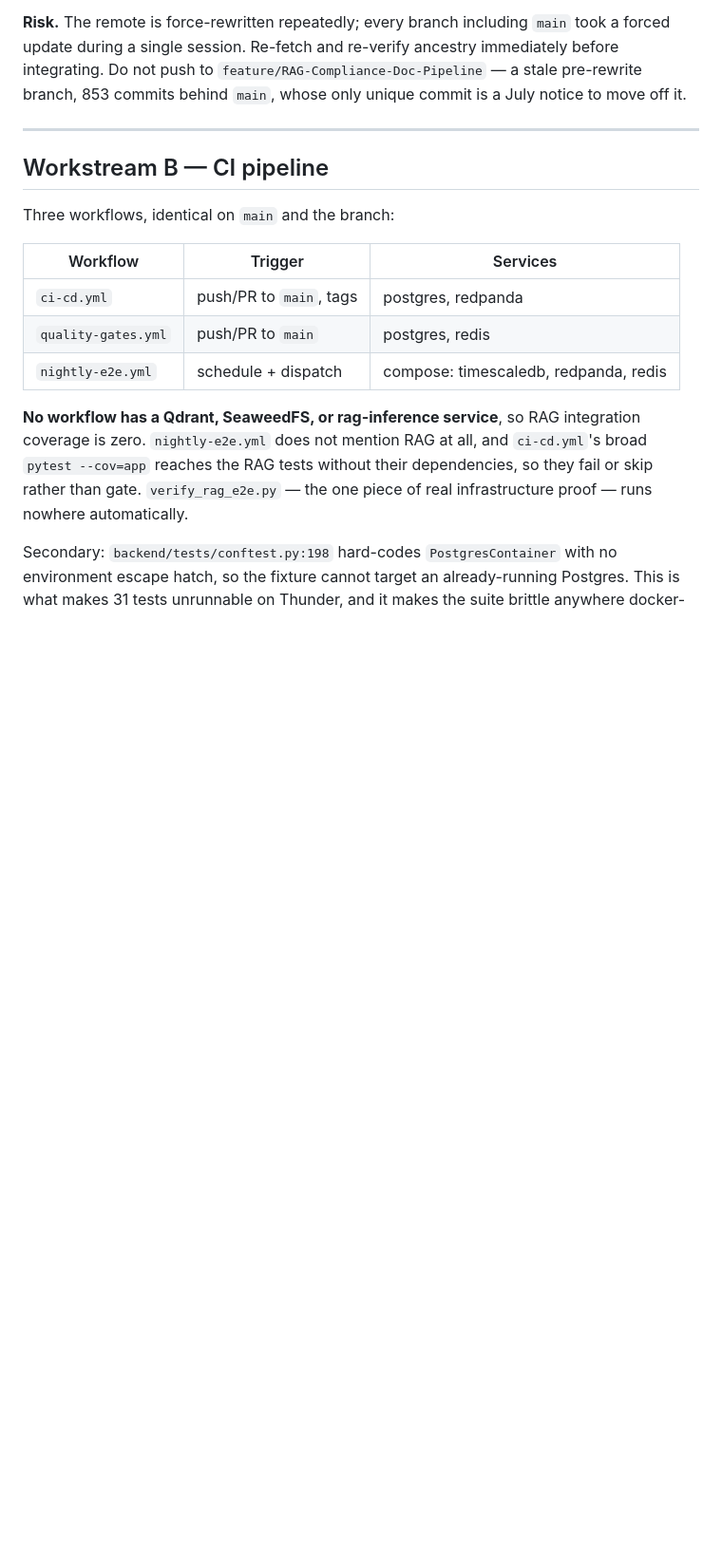
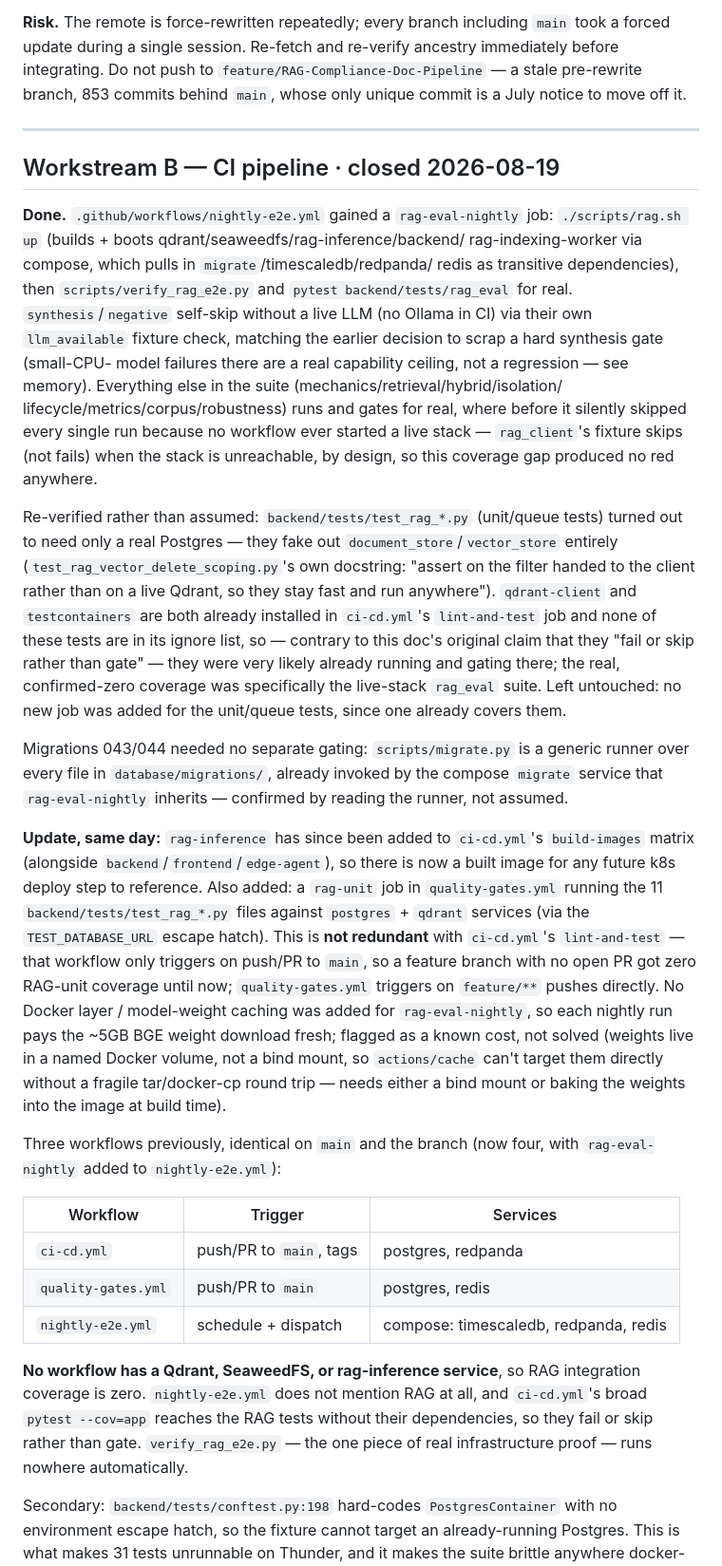
Before and after one commit to SoundSafe-Dev/OmniusGrid-X, a Markdown page: docs/rag_greenlight_tasking.md, the part around one of its changes. Shown at 95% size. GitHub-like rendering; blank space fills up the shorter version.

```diff
--- a/docs/rag_greenlight_tasking.md
+++ b/docs/rag_greenlight_tasking.md
@@ -111,9 +111,56 @@ behind `main`, whose only unique commit is a July notice to move off it.
 
 ---
 
-## Workstream B — CI pipeline
+## Workstream B — CI pipeline · closed 2026-08-19
 
-Three workflows, identical on `main` and the branch:
+**Done.** `.github/workflows/nightly-e2e.yml` gained a `rag-eval-nightly` job:
+`./scripts/rag.sh up` (builds + boots qdrant/seaweedfs/rag-inference/backend/
+rag-indexing-worker via compose, which pulls in `migrate`/timescaledb/redpanda/
+redis as transitive dependencies), then `scripts/verify_rag_e2e.py` and
+`pytest backend/tests/rag_eval` for real. `synthesis`/`negative` self-skip
+without a live LLM (no Ollama in CI) via their own `llm_available` fixture
+check, matching the earlier decision to scrap a hard synthesis gate (small-CPU-
+model failures there are a real capability ceiling, not a regression — see
+memory). Everything else in the suite (mechanics/retrieval/hybrid/isolation/
+lifecycle/metrics/corpus/robustness) runs and gates for real, where before it
+silently skipped every single run because no workflow ever started a live
+stack — `rag_client`'s fixture skips (not fails) when the stack is unreachable,
+by design, so this coverage gap produced no red anywhere.
+
+Re-verified rather than assumed: `backend/tests/test_rag_*.py` (unit/queue
+tests) turned out to need only a real Postgres — they fake out
+`document_store`/`vector_store` entirely (`test_rag_vector_delete_scoping.py`'s
+own docstring: "assert on the filter handed to the client rather than on a
+live Qdrant, so they stay fast and run anywhere"). `qdrant-client` and
+`testcontainers` are both already installed in `ci-cd.yml`'s `lint-and-test`
+job and none of these tests are in its ignore list, so — contrary to this
+doc's original claim that they "fail or skip rather than gate" — they were
+very likely already running and gating there; the real, confirmed-zero
+coverage was specifically the live-stack `rag_eval` suite. Left untouched:
+no new job was added for the unit/queue tests, since one already covers them.
+
+Migrations 043/044 needed no separate gating: `scripts/migrate.py` is a
+generic runner over every file in `database/migrations/`, already invoked by
+the compose `migrate` service that `rag-eval-nightly` inherits — confirmed by
+reading the runner, not assumed.
+
+**Update, same day:** `rag-inference` has since been added to `ci-cd.yml`'s
+`build-images` matrix (alongside `backend`/`frontend`/`edge-agent`), so there
+is now a built image for any future k8s deploy step to reference. Also added:
+a `rag-unit` job in `quality-gates.yml` running the 11 `backend/tests/test_rag_*.py`
+files against `postgres` + `qdrant` services (via the `TEST_DATABASE_URL`
+escape hatch). This is **not redundant** with `ci-cd.yml`'s `lint-and-test` —
+that workflow only triggers on push/PR to `main`, so a feature branch with no
+open PR got zero RAG-unit coverage until now; `quality-gates.yml` triggers on
+`feature/**` pushes directly. No Docker layer / model-weight caching was added
+for `rag-eval-nightly`, so each nightly run pays the ~5GB BGE weight download
+fresh; flagged as a known cost, not solved (weights live in a named Docker
+volume, not a bind mount, so `actions/cache` can't target them directly
+without a fragile tar/docker-cp round trip — needs either a bind mount or
+baking the weights into the image at build time).
+
+Three workflows previously, identical on `main` and the branch (now four, with
+`rag-eval-nightly` added to `nightly-e2e.yml`):
 
 | Workflow | Trigger | Services |
 |---|---|---|
```
Also changed, not shown: other parts of docs/rag_greenlight_tasking.md (+29 -6 lines).
